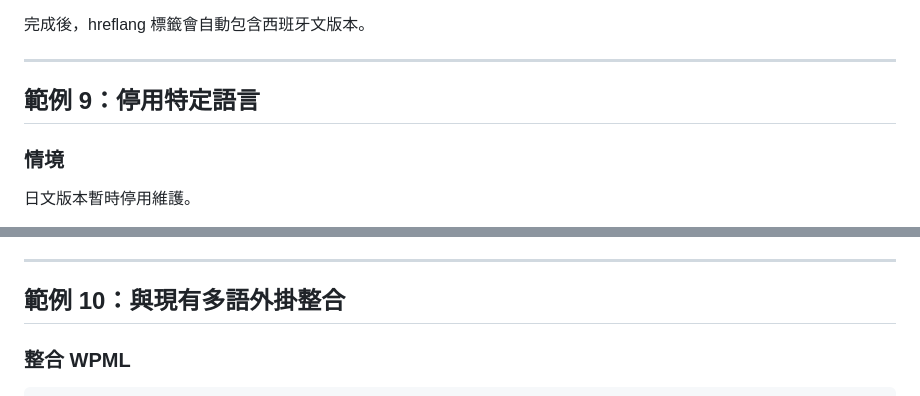
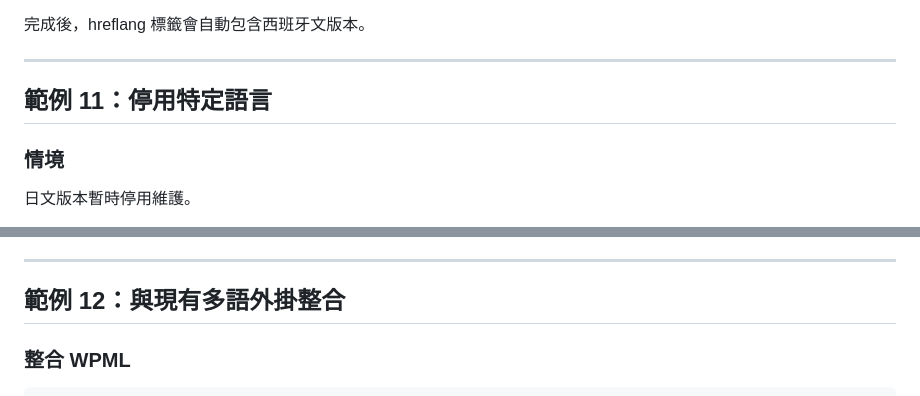
Before and after one commit to Shawn66168/hreflang-manager, a Markdown page: EXAMPLES.md, 2 parts joined by grey strips. Rendered like a GitHub page.

```diff
--- a/EXAMPLES.md
+++ b/EXAMPLES.md
@@ -261,7 +341,7 @@ Domain: www.example.es
 
 ---
 
-## 範例 9：停用特定語言
+## 範例 11：停用特定語言
 
 ### 情境
 日文版本暫時停用維護。
@@ -281,7 +361,7 @@ Domain: www.example.es
 
 ---
 
-## 範例 10：與現有多語外掛整合
+## 範例 12：與現有多語外掛整合
 
 ### 整合 WPML
 
```
Also changed, not shown: other parts of EXAMPLES.md (+84 -4 lines).
